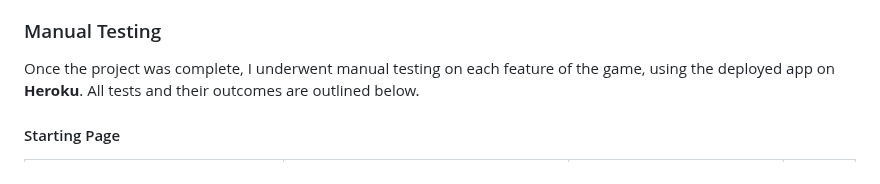
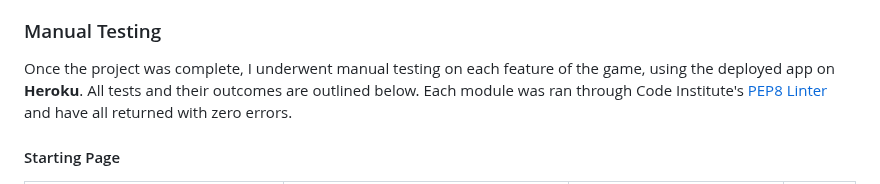
Before and after one commit to mariam138/sea-conquest, a Markdown page: README.md, the part around the change. GitHub-like rendering.

Commit message:
docs: add pep8 linter validation

```diff
--- a/README.md
+++ b/README.md
@@ -209,7 +209,7 @@ I would run the game in my local terminal as well to check outputs. If I spotted
 
 ### Manual Testing
 
-Once the project was complete, I underwent manual testing on each feature of the game, using the deployed app on **Heroku**. All tests and their outcomes are outlined below.
+Once the project was complete, I underwent manual testing on each feature of the game, using the deployed app on **Heroku**. All tests and their outcomes are outlined below. Each module was ran through Code Institute's [PEP8 Linter](https://pep8ci.herokuapp.com/#) and have all returned with zero errors.
 
 #### Starting Page
 
```
